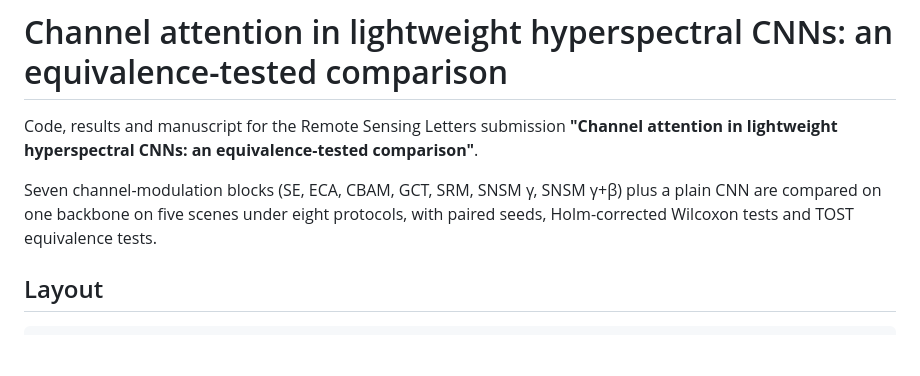
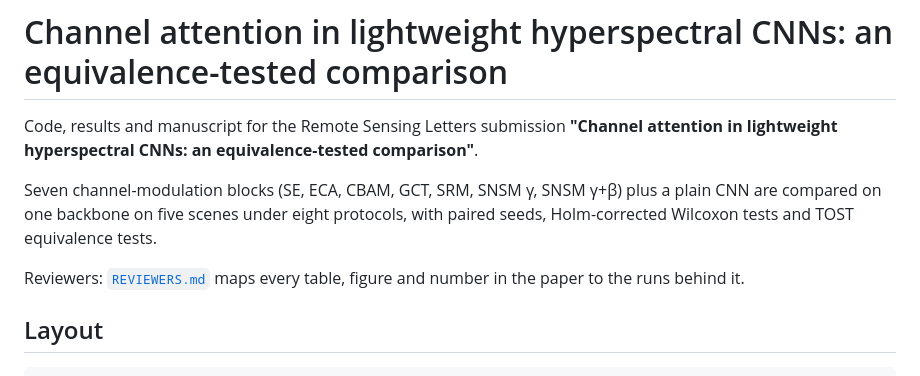
Before and after one commit to Devguru-codes/research_paper_code, a Markdown page: Paper_SMCNN/README.md, the part around the change. Rendered like a GitHub page; blank space fills up the shorter version.

Commit message:
Add a reviewer guide mapping paper results to experiments

```diff
--- a/Paper_SMCNN/README.md
+++ b/Paper_SMCNN/README.md
@@ -5,6 +5,8 @@ Code, results and manuscript for the Remote Sensing Letters submission
 
 Seven channel-modulation blocks (SE, ECA, CBAM, GCT, SRM, SNSM γ, SNSM γ+β) plus a plain CNN are compared on one backbone
 on five scenes under eight protocols, with paired seeds, Holm-corrected Wilcoxon tests and TOST equivalence tests.
+
+Reviewers: [`REVIEWERS.md`](REVIEWERS.md) maps every table, figure and number in the paper to the runs behind it.
 
 ## Layout
 
```
Also changed, not shown: Paper_SMCNN/REVIEWERS.md (added, +157 -0 lines).
